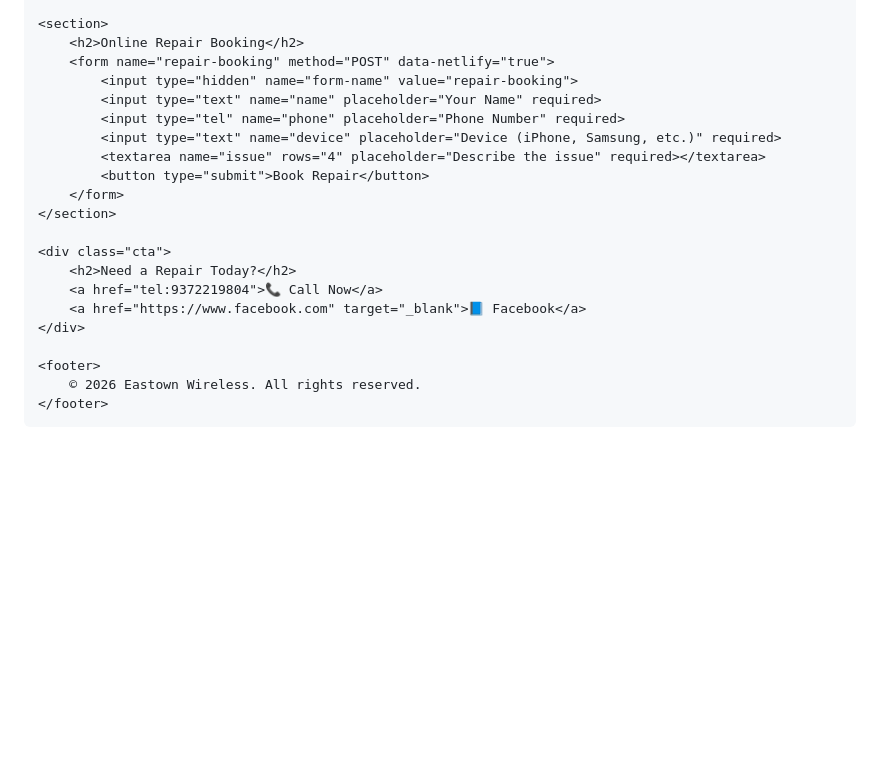
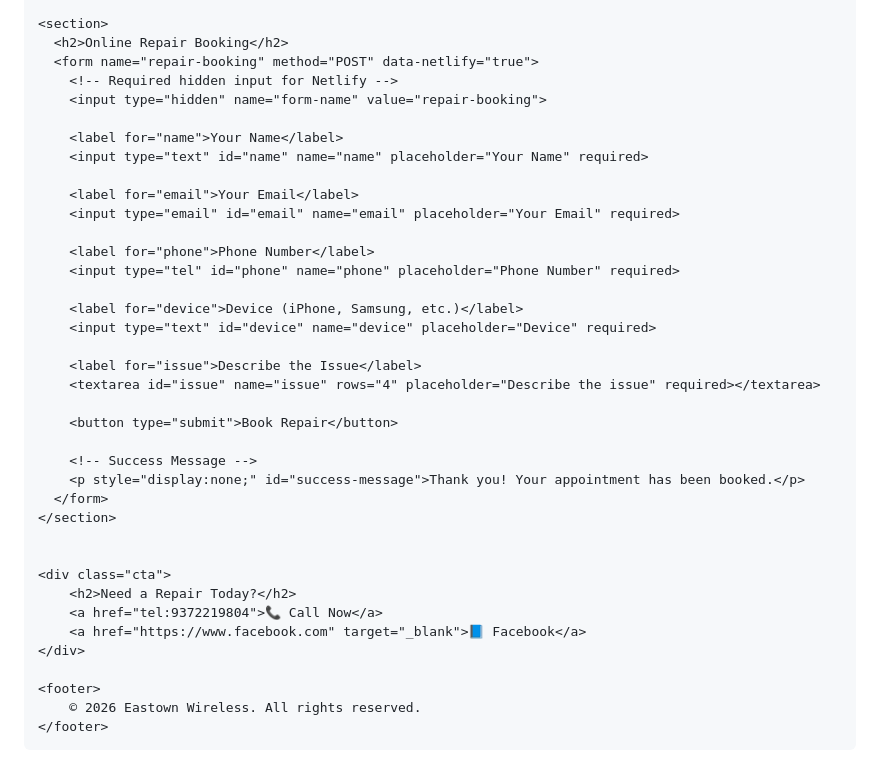
Before and after one commit to wireless3919/eastown-wireless, a Markdown page: README.md, the part around the change. Drawn GitHub-style; blank space fills up the shorter version.

```diff
--- a/README.md
+++ b/README.md
@@ -163,16 +163,33 @@
     </section>
 
     <section>
-        <h2>Online Repair Booking</h2>
-        <form name="repair-booking" method="POST" data-netlify="true">
-            <input type="hidden" name="form-name" value="repair-booking">
-            <input type="text" name="name" placeholder="Your Name" required>
-            <input type="tel" name="phone" placeholder="Phone Number" required>
-            <input type="text" name="device" placeholder="Device (iPhone, Samsung, etc.)" required>
-            <textarea name="issue" rows="4" placeholder="Describe the issue" required></textarea>
-            <button type="submit">Book Repair</button>
-        </form>
+      <h2>Online Repair Booking</h2>
+      <form name="repair-booking" method="POST" data-netlify="true">
+        <!-- Required hidden input for Netlify -->
+        <input type="hidden" name="form-name" value="repair-booking">
+
+        <label for="name">Your Name</label>
+        <input type="text" id="name" name="name" placeholder="Your Name" required>
+
+        <label for="email">Your Email</label>
+        <input type="email" id="email" name="email" placeholder="Your Email" required>
+
+        <label for="phone">Phone Number</label>
+        <input type="tel" id="phone" name="phone" placeholder="Phone Number" required>
+
+        <label for="device">Device (iPhone, Samsung, etc.)</label>
+        <input type="text" id="device" name="device" placeholder="Device" required>
+
+        <label for="issue">Describe the Issue</label>
+        <textarea id="issue" name="issue" rows="4" placeholder="Describe the issue" required></textarea>
+
+        <button type="submit">Book Repair</button>
+
+        <!-- Success Message -->
+        <p style="display:none;" id="success-message">Thank you! Your appointment has been booked.</p>
+      </form>
     </section>
+
 
     <div class="cta">
         <h2>Need a Repair Today?</h2>
@@ -184,5 +201,15 @@
         © 2026 Eastown Wireless. All rights reserved.
     </footer>
 
+
+<script>
+  const form = document.querySelector('form[name="repair-booking"]');
+  form.addEventListener('submit', function(event) {
+    // Show success message after submission
+    document.getElementById('success-message').style.display = 'block';
+  });
+</script>
+
+
 </body>
 </html>
```
